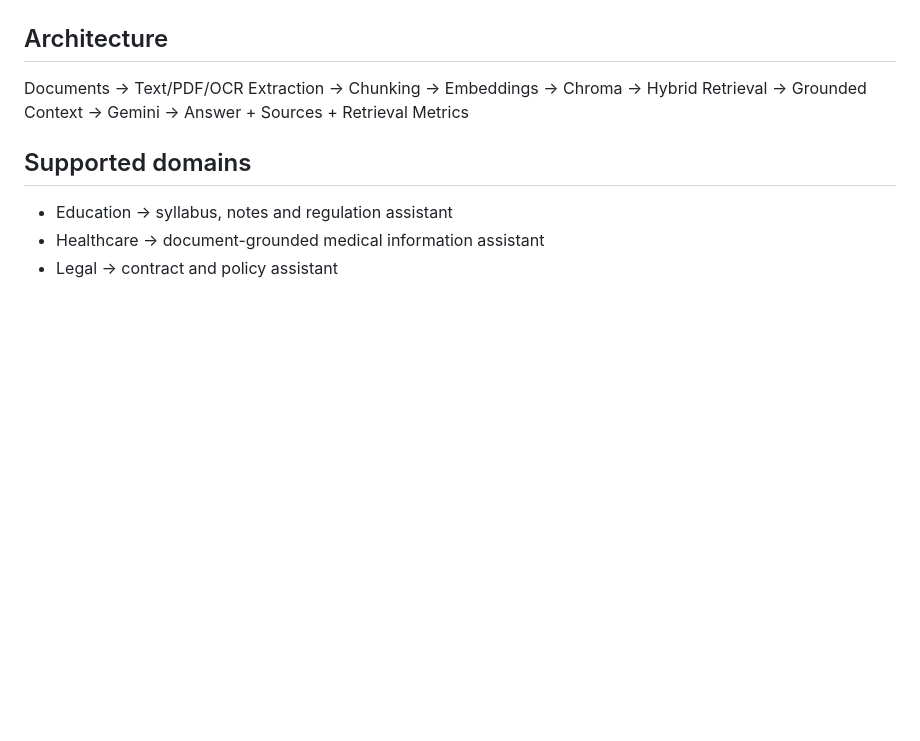
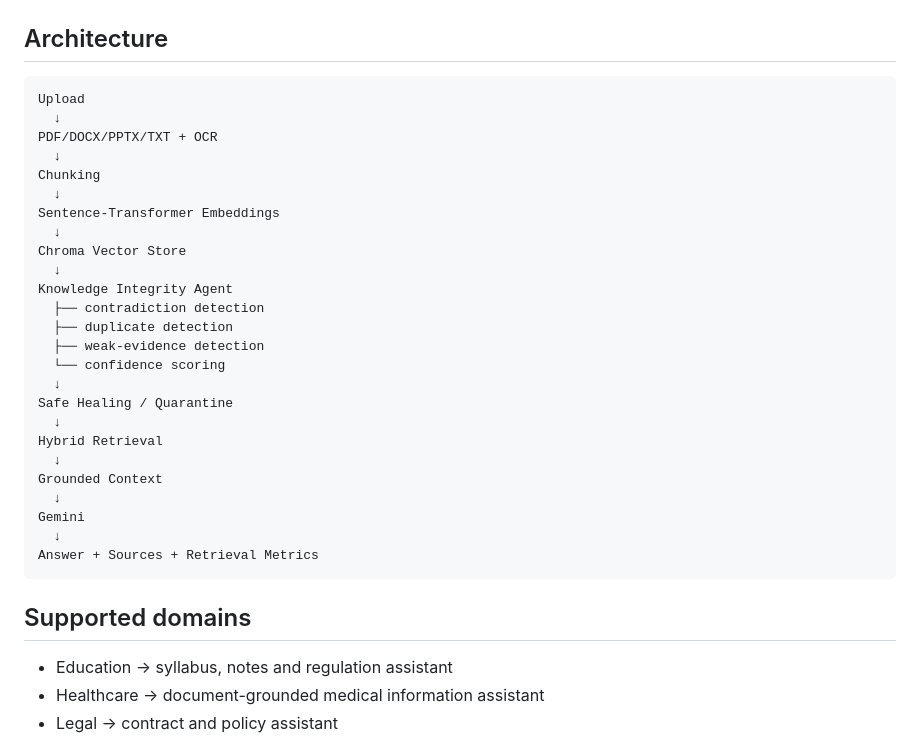
Before and after one commit to 247r1a05c2-b/NexaRAG, a Markdown page: README.md, the part around one of its changes. GitHub-like rendering; blank space fills up the shorter version.

````diff
--- a/README.md
+++ b/README.md
@@ -26,5 +69,32 @@ NexaRAG is a reusable Retrieval-Augmented Generation platform for turning upload
 ## Architecture
-Documents → Text/PDF/OCR Extraction → Chunking → Embeddings → Chroma → Hybrid Retrieval → Grounded Context → Gemini → Answer + Sources + Retrieval Metrics
+
+```text
+Upload
+  ↓
+PDF/DOCX/PPTX/TXT + OCR
+  ↓
+Chunking
+  ↓
+Sentence-Transformer Embeddings
+  ↓
+Chroma Vector Store
+  ↓
+Knowledge Integrity Agent
+  ├── contradiction detection
+  ├── duplicate detection
+  ├── weak-evidence detection
+  └── confidence scoring
+  ↓
+Safe Healing / Quarantine
+  ↓
+Hybrid Retrieval
+  ↓
+Grounded Context
+  ↓
+Gemini
+  ↓
+Answer + Sources + Retrieval Metrics
+```
 
 ## Supported domains
 - Education → syllabus, notes and regulation assistant
````
Also changed, not shown: other parts of README.md (+74 -28 lines).
